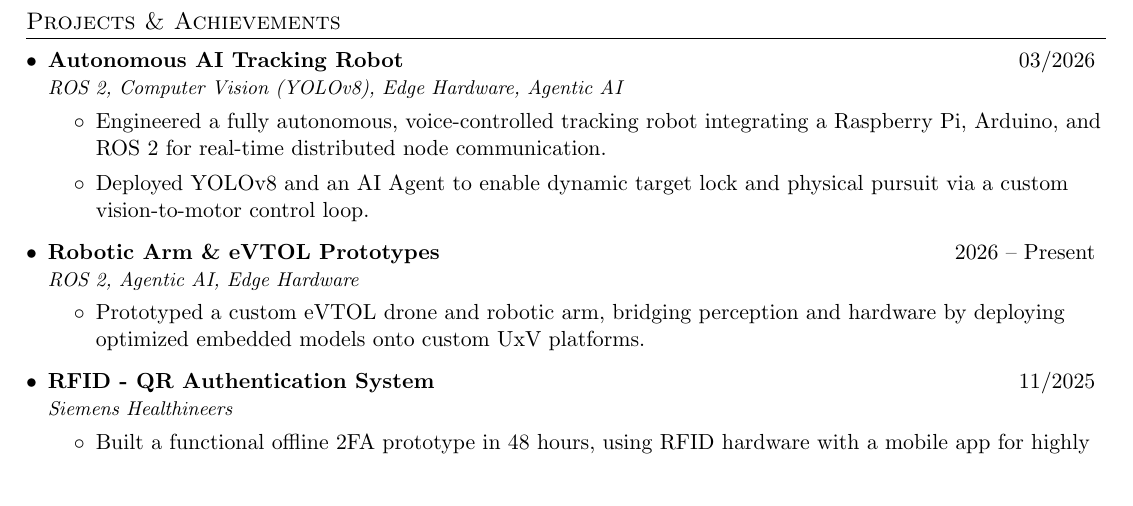
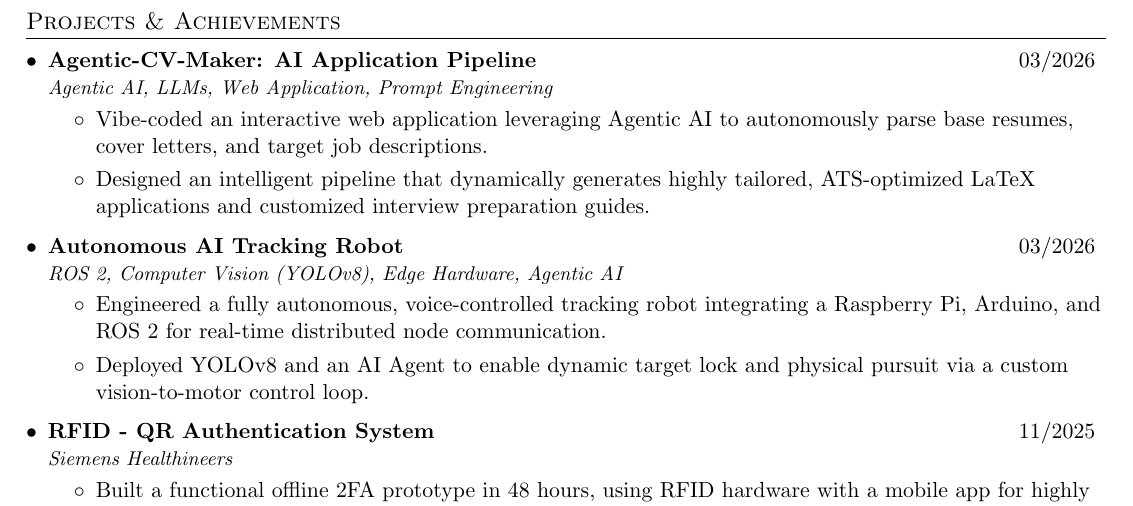
Before and after one commit to nipunarora8/agentic-cv-maker, a LaTeX CV (base_cv.tex): part of page 2 of 2, cut so that both start at the same text. Compiled offline with pdfLaTeX.

Commit message:
Updated base cv

```diff
--- a/base_cv.tex
+++ b/base_cv.tex
@@ -153,6 +153,14 @@ AI graduate and a \textbf{Max Planck Institute} professional with a focus on \te
   \resumeSubHeadingListStart
 
   \resumeSubheading
+      {Agentic-CV-Maker: AI Application Pipeline}{03/2026}
+      {Agentic AI, LLMs, Web Application, Prompt Engineering}{}
+      \resumeItemListStart
+        \item Vibe-coded an interactive web application leveraging Agentic AI to autonomously parse base resumes, cover letters, and target job descriptions.
+        \item Designed an intelligent pipeline that dynamically generates highly tailored, ATS-optimized LaTeX applications and customized interview preparation guides.
+      \resumeItemListEnd
+
+  \resumeSubheading
       {Autonomous AI Tracking Robot}{03/2026}
       {ROS 2, Computer Vision (YOLOv8), Edge Hardware, Agentic AI}{}
       \resumeItemListStart
@@ -160,12 +168,12 @@ AI graduate and a \textbf{Max Planck Institute} professional with a focus on \te
         \item Deployed YOLOv8 and an AI Agent to enable dynamic target lock and physical pursuit via a custom vision-to-motor control loop.
       \resumeItemListEnd
 
-\resumeSubheading
-      {Robotic Arm \& eVTOL Prototypes}{2026 -- Present}
-      {ROS 2, Agentic AI, Edge Hardware}{}
-      \resumeItemListStart
-        \item Prototyped a custom eVTOL drone and robotic arm, bridging perception and hardware by deploying optimized embedded models onto custom UxV platforms.
-      \resumeItemListEnd
+% \resumeSubheading
+%       {Robotic Arm \& eVTOL Prototypes}{2026 -- Present}
+%       {ROS 2, Agentic AI, Edge Hardware}{}
+%       \resumeItemListStart
+%         \item Prototyped a custom eVTOL drone and robotic arm, bridging perception and hardware by deploying optimized embedded models onto custom UxV platforms.
+%       \resumeItemListEnd
 
   \resumeSubheading
       {RFID - QR Authentication System}{11/2025}
```
